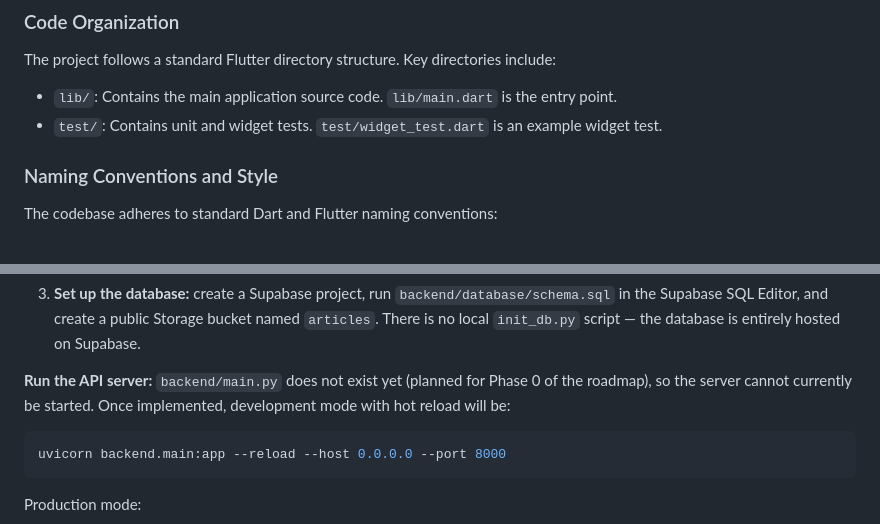
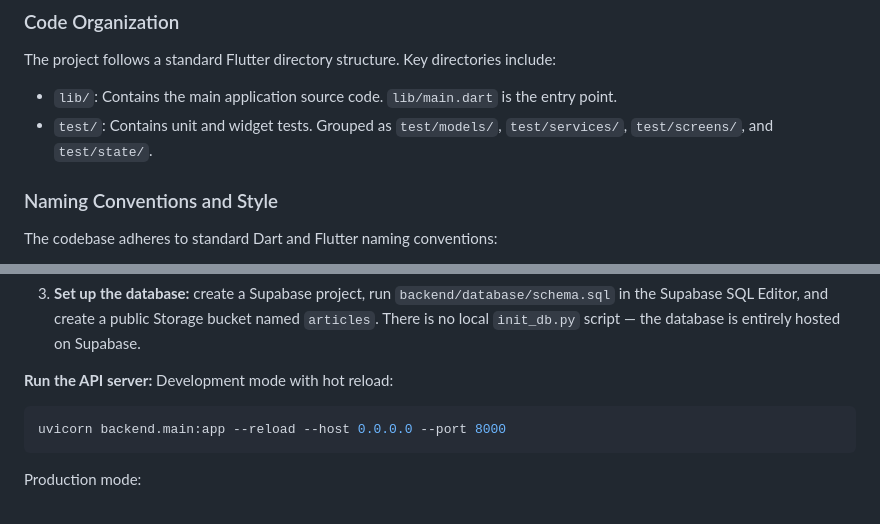
Before and after one commit to prasad-madhale/BharatVerse, a Markdown page: .kiro/AGENTS.md, 2 parts joined by grey strips. Rendered like a GitHub page.

````diff
--- a/.kiro/AGENTS.md
+++ b/.kiro/AGENTS.md
@@ -44,7 +44,7 @@ flutter test
 ### Code Organization
 The project follows a standard Flutter directory structure. Key directories include:
 *   `lib/`: Contains the main application source code. `lib/main.dart` is the entry point.
-*   `test/`: Contains unit and widget tests. `test/widget_test.dart` is an example widget test.
+*   `test/`: Contains unit and widget tests. Grouped as `test/models/`, `test/services/`, `test/screens/`, and `test/state/`.
 
 ### Naming Conventions and Style
 The codebase adheres to standard Dart and Flutter naming conventions:
@@ -159,8 +162,7 @@ FastAPI-based REST API that serves articles to the mobile app, handles authentic
     database is entirely hosted on Supabase.
 
 **Run the API server:**
-`backend/main.py` does not exist yet (planned for Phase 0 of the roadmap), so the server cannot currently be
-started. Once implemented, development mode with hot reload will be:
+Development mode with hot reload:
 ```bash
 uvicorn backend.main:app --reload --host 0.0.0.0 --port 8000
 ```
````
Also changed, not shown: other parts of .kiro/AGENTS.md (+20 -16 lines).
